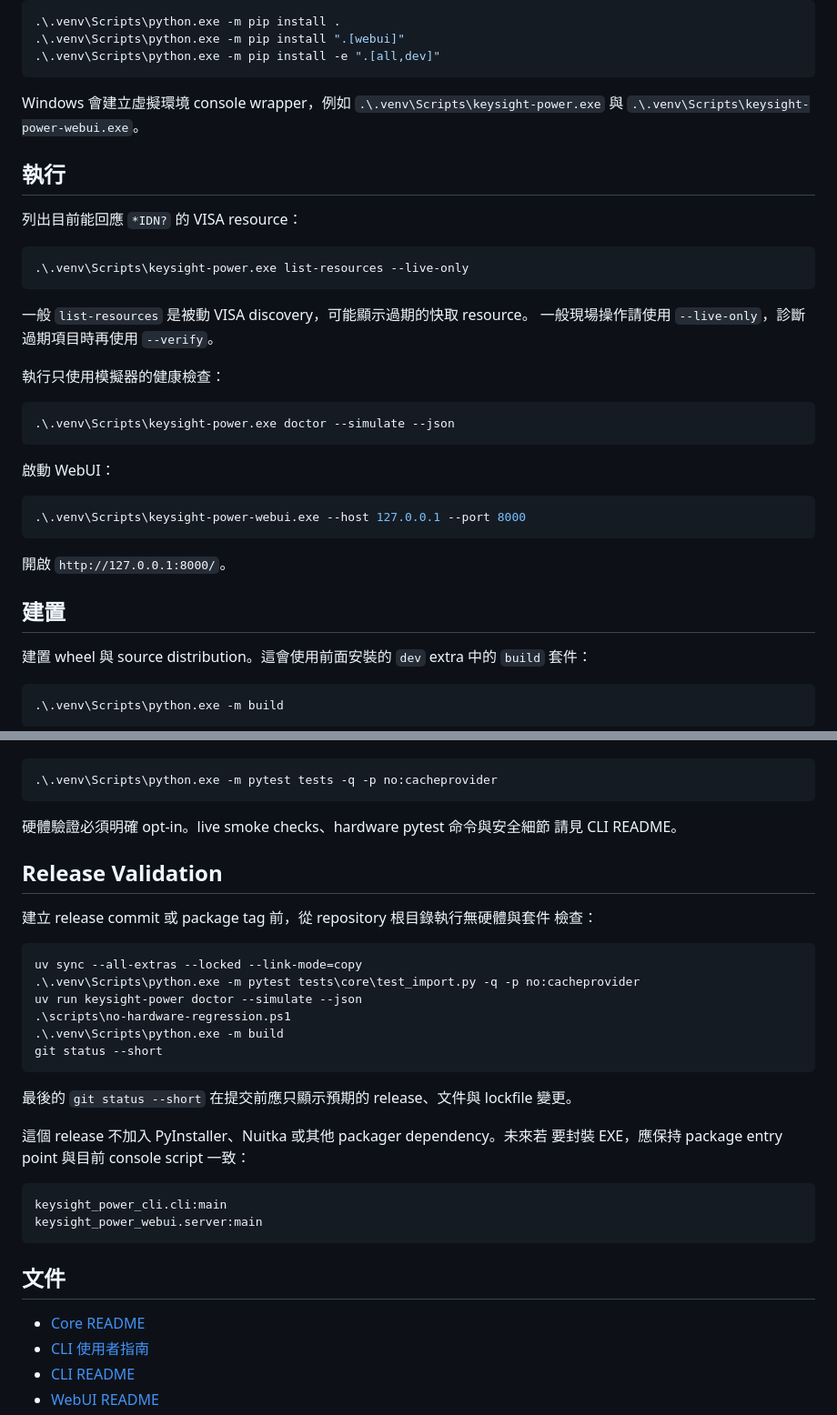
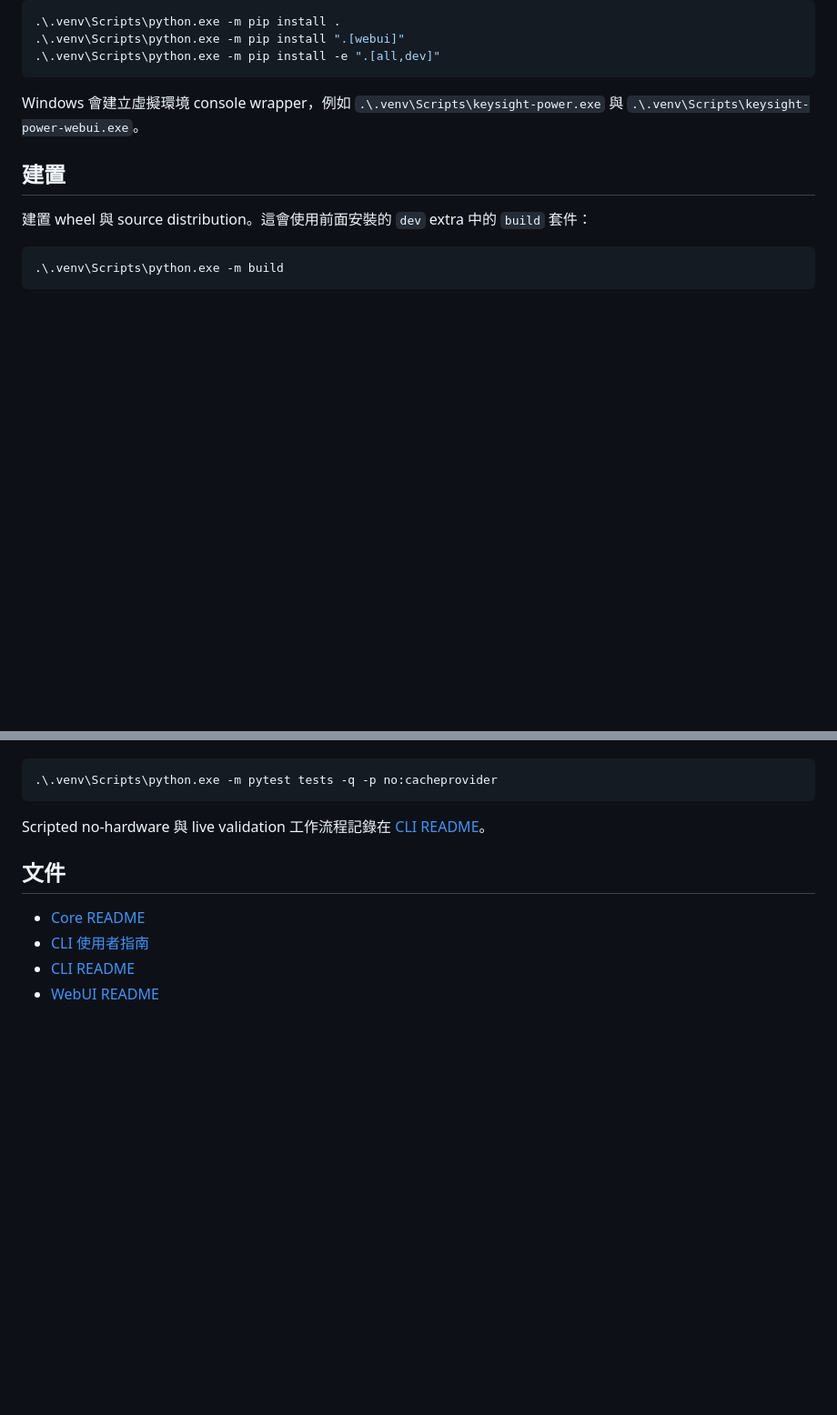
Before and after one commit to tom758258/powers-tool, a Markdown page: README.zh-TW.md, 2 parts joined by grey strips. Shown at 91% size. Drawn GitHub-style; blank space fills up the shorter version.

````diff
--- a/README.zh-TW.md
+++ b/README.zh-TW.md
@@ -112,31 +112,6 @@ Windows 會建立虛擬環境 console wrapper，例如
 `.\.venv\Scripts\keysight-power.exe` 與
 `.\.venv\Scripts\keysight-power-webui.exe`。
 
-## 執行
-
-列出目前能回應 `*IDN?` 的 VISA resource：
-
-```powershell
-.\.venv\Scripts\keysight-power.exe list-resources --live-only
-```
-
-一般 `list-resources` 是被動 VISA discovery，可能顯示過期的快取 resource。
-一般現場操作請使用 `--live-only`，診斷過期項目時再使用 `--verify`。
-
-執行只使用模擬器的健康檢查：
-
-```powershell
-.\.venv\Scripts\keysight-power.exe doctor --simulate --json
-```
-
-啟動 WebUI：
-
-```powershell
-.\.venv\Scripts\keysight-power-webui.exe --host 127.0.0.1 --port 8000
-```
-
-開啟 `http://127.0.0.1:8000/`。
-
 ## 建置
 
 建置 wheel 與 source distribution。這會使用前面安裝的 `dev` extra 中的
@@ -177,33 +152,8 @@ Pytest 預設使用已忽略的 repository-local `.tmp_pytest` 目錄，因此
 .\.venv\Scripts\python.exe -m pytest tests -q -p no:cacheprovider
 ```
 
-硬體驗證必須明確 opt-in。live smoke checks、hardware pytest 命令與安全細節
-請見 CLI README。
-
-## Release Validation
-
-建立 release commit 或 package tag 前，從 repository 根目錄執行無硬體與套件
-檢查：
-
-```powershell
-uv sync --all-extras --locked --link-mode=copy
-.\.venv\Scripts\python.exe -m pytest tests\core\test_import.py -q -p no:cacheprovider
-uv run keysight-power doctor --simulate --json
-.\scripts\no-hardware-regression.ps1
-.\.venv\Scripts\python.exe -m build
-git status --short
-```
-
-最後的 `git status --short` 在提交前應只顯示預期的 release、文件與 lockfile
-變更。
-
-這個 release 不加入 PyInstaller、Nuitka 或其他 packager dependency。未來若
-要封裝 EXE，應保持 package entry point 與目前 console script 一致：
-
-```text
-keysight_power_cli.cli:main
-keysight_power_webui.server:main
-```
+Scripted no-hardware 與 live validation 工作流程記錄在
+[CLI README](docs/cli/README.md)。
 
 ## 文件
 
````
Also changed, not shown: README.md (+2 -54 lines).
